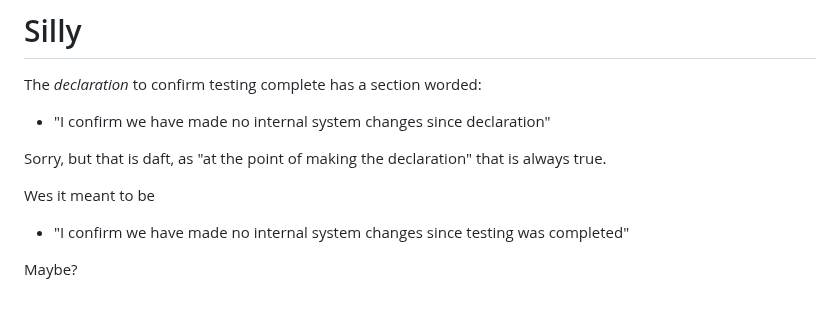
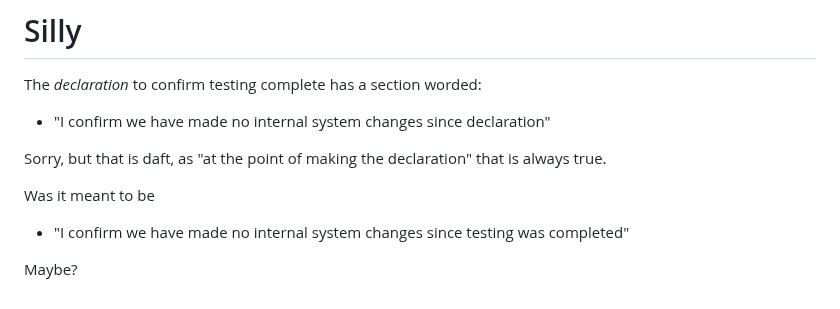
Before and after one commit to revk/NOTSCO, a Markdown page: ProposedChanges.md, the part around the change. Drawn GitHub-style.

```diff
--- a/ProposedChanges.md
+++ b/ProposedChanges.md
@@ -171,7 +171,7 @@ The *declaration* to confirm testing complete has a section worded:
 
 Sorry, but that is daft, as "at the point of making the declaration" that is always true.
 
-Wes it meant to be
+Was it meant to be
 
 - "I confirm we have made no internal system changes since testing was completed"
 
```
